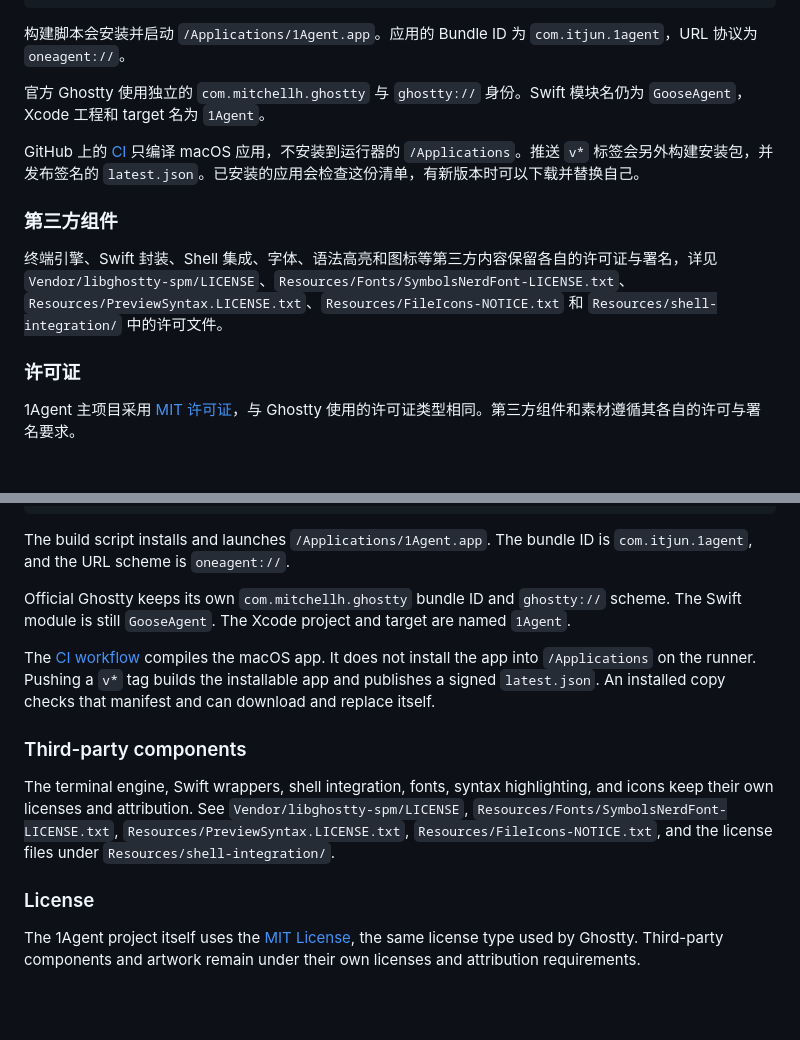
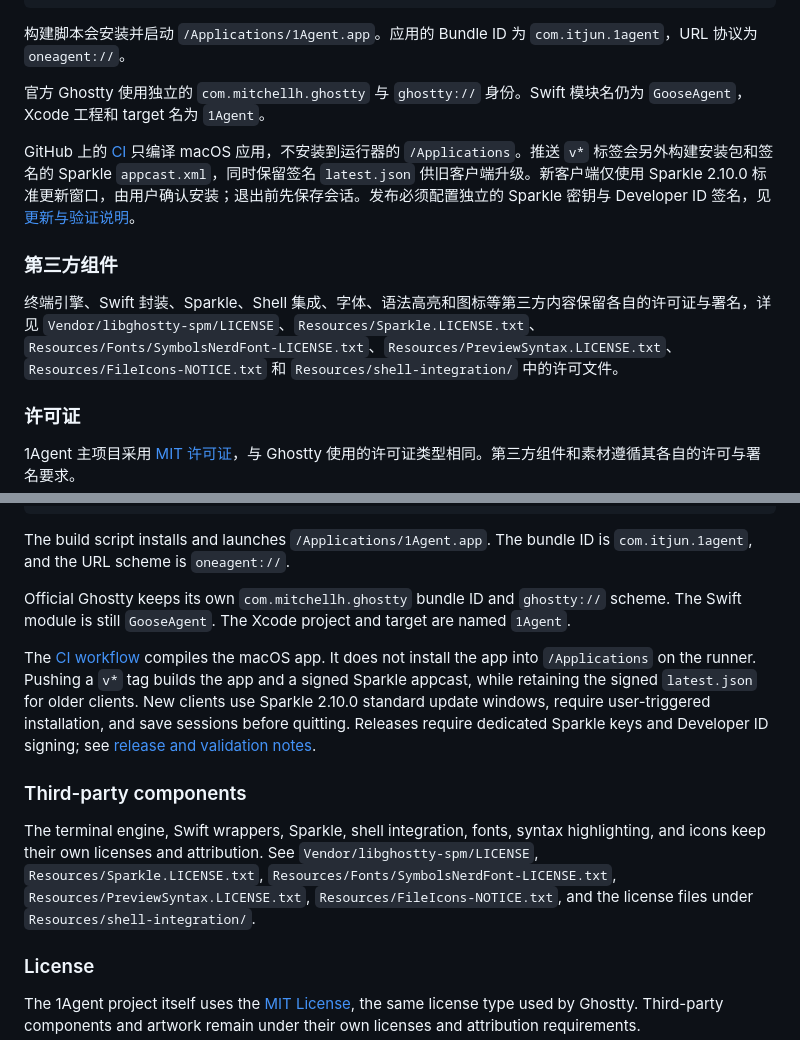
Before and after one commit to itjun/1Agent, a Markdown page: README.md, 2 parts joined by grey strips. GitHub-like rendering; blank space fills up the shorter version.

```diff
--- a/README.md
+++ b/README.md
@@ -35,11 +35,11 @@ make build
 
 官方 Ghostty 使用独立的 `com.mitchellh.ghostty` 与 `ghostty://` 身份。Swift 模块名仍为 `GooseAgent`，Xcode 工程和 target 名为 `1Agent`。
 
-GitHub 上的 [CI](https://github.com/itjun/1Agent/actions/workflows/ci.yml) 只编译 macOS 应用，不安装到运行器的 `/Applications`。推送 `v*` 标签会另外构建安装包，并发布签名的 `latest.json`。已安装的应用会检查这份清单，有新版本时可以下载并替换自己。
+GitHub 上的 [CI](https://github.com/itjun/1Agent/actions/workflows/ci.yml) 只编译 macOS 应用，不安装到运行器的 `/Applications`。推送 `v*` 标签会另外构建安装包和签名的 Sparkle `appcast.xml`，同时保留签名 `latest.json` 供旧客户端升级。新客户端仅使用 Sparkle 2.10.0 标准更新窗口，由用户确认安装；退出前先保存会话。发布必须配置独立的 Sparkle 密钥与 Developer ID 签名，见 [更新与验证说明](docs/official-components.md)。
 
 ### 第三方组件
 
-终端引擎、Swift 封装、Shell 集成、字体、语法高亮和图标等第三方内容保留各自的许可证与署名，详见 `Vendor/libghostty-spm/LICENSE`、`Resources/Fonts/SymbolsNerdFont-LICENSE.txt`、`Resources/PreviewSyntax.LICENSE.txt`、`Resources/FileIcons-NOTICE.txt` 和 `Resources/shell-integration/` 中的许可文件。
+终端引擎、Swift 封装、Sparkle、Shell 集成、字体、语法高亮和图标等第三方内容保留各自的许可证与署名，详见 `Vendor/libghostty-spm/LICENSE`、`Resources/Sparkle.LICENSE.txt`、`Resources/Fonts/SymbolsNerdFont-LICENSE.txt`、`Resources/PreviewSyntax.LICENSE.txt`、`Resources/FileIcons-NOTICE.txt` 和 `Resources/shell-integration/` 中的许可文件。
 
 ### 许可证
 
@@ -71,11 +71,11 @@ The build script installs and launches `/Applications/1Agent.app`. The bundle ID
 
 Official Ghostty keeps its own `com.mitchellh.ghostty` bundle ID and `ghostty://` scheme. The Swift module is still `GooseAgent`. The Xcode project and target are named `1Agent`.
 
-The [CI workflow](https://github.com/itjun/1Agent/actions/workflows/ci.yml) compiles the macOS app. It does not install the app into `/Applications` on the runner. Pushing a `v*` tag builds the installable app and publishes a signed `latest.json`. An installed copy checks that manifest and can download and replace itself.
+The [CI workflow](https://github.com/itjun/1Agent/actions/workflows/ci.yml) compiles the macOS app. It does not install the app into `/Applications` on the runner. Pushing a `v*` tag builds the app and a signed Sparkle appcast, while retaining the signed `latest.json` for older clients. New clients use Sparkle 2.10.0 standard update windows, require user-triggered installation, and save sessions before quitting. Releases require dedicated Sparkle keys and Developer ID signing; see [release and validation notes](docs/official-components.md).
 
 ### Third-party components
 
-The terminal engine, Swift wrappers, shell integration, fonts, syntax highlighting, and icons keep their own licenses and attribution. See `Vendor/libghostty-spm/LICENSE`, `Resources/Fonts/SymbolsNerdFont-LICENSE.txt`, `Resources/PreviewSyntax.LICENSE.txt`, `Resources/FileIcons-NOTICE.txt`, and the license files under `Resources/shell-integration/`.
+The terminal engine, Swift wrappers, Sparkle, shell integration, fonts, syntax highlighting, and icons keep their own licenses and attribution. See `Vendor/libghostty-spm/LICENSE`, `Resources/Sparkle.LICENSE.txt`, `Resources/Fonts/SymbolsNerdFont-LICENSE.txt`, `Resources/PreviewSyntax.LICENSE.txt`, `Resources/FileIcons-NOTICE.txt`, and the license files under `Resources/shell-integration/`.
 
 ### License
 
```
Also changed, not shown: docs/official-components.md (added, +64 -0 lines).
